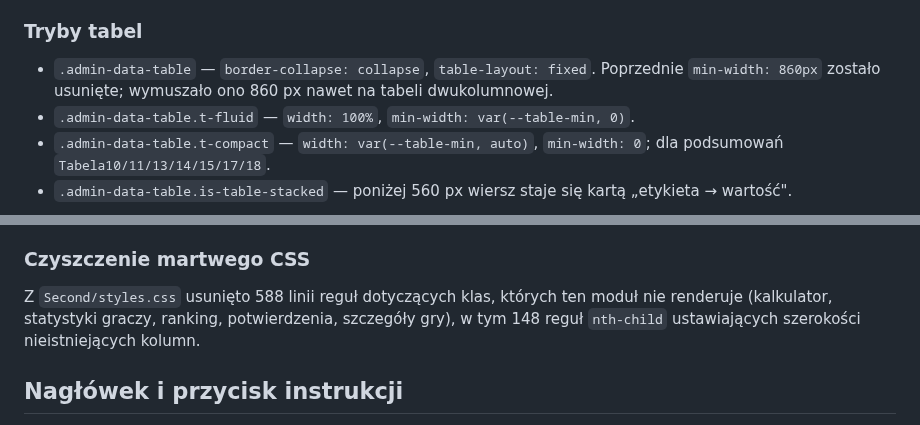
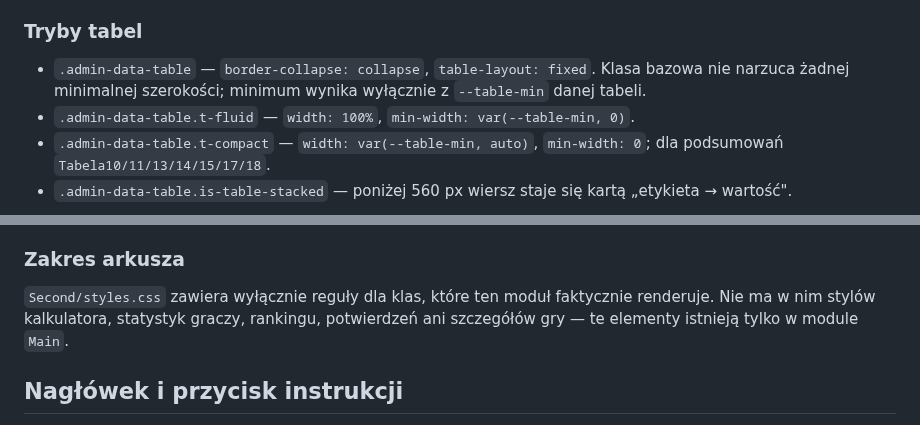
Before and after one commit to CuteLittleGoat/Karty, a Markdown page: Second/docs/Documentation.md, 2 parts joined by grey strips. Drawn GitHub-style.

Commit message:
Dokumentacja: opis stanu aktualnego zamiast historii zmian
AGENTS.md pkt 15 zabrania przechowywania informacji archiwalnych
w Documentation.md — trzy zdania opisywały poprzedni stan kodu.

Co-Authored-By: Claude Opus 5 <noreply@anthropic.com>
Claude-Session: https://claude.ai/code/session_01T7PWbkqLCWfrtKHVrwidBS

```diff
--- a/Second/docs/Documentation.md
+++ b/Second/docs/Documentation.md
@@ -14,7 +14,7 @@ Warstwa prezentacji tabel opiera się na skali tokenów w `Second/styles.css`; p
 `:root` definiuje dziewięć zmiennych: `--col-num-xs` (56 px), `--col-num-sm` (80 px), `--col-num-md` (104 px), `--col-flag` (88 px), `--col-date` (120 px), `--col-text-sm` (144 px), `--col-text-md` (192 px), `--col-text-lg` (256 px), `--col-actions` (112 px). W breakpointcie `max-width: 720px` skala schodzi o ok. 20 % (poza `--col-flag`). Jednostką jest `rem`, a nie `ch`, bo `ch` zależy od fontu elementu i dawał inną wartość w `<th>` niż w `<td>`.
 
 ### Tryby tabel
-- `.admin-data-table` — `border-collapse: collapse`, `table-layout: fixed`. Poprzednie `min-width: 860px` zostało usunięte; wymuszało ono 860 px nawet na tabeli dwukolumnowej.
+- `.admin-data-table` — `border-collapse: collapse`, `table-layout: fixed`. Klasa bazowa nie narzuca żadnej minimalnej szerokości; minimum wynika wyłącznie z `--table-min` danej tabeli.
 - `.admin-data-table.t-fluid` — `width: 100%`, `min-width: var(--table-min, 0)`.
 - `.admin-data-table.t-compact` — `width: var(--table-min, auto)`, `min-width: 0`; dla podsumowań `Tabela10/11/13/14/15/17/18`.
 - `.admin-data-table.is-table-stacked` — poniżej 560 px wiersz staje się kartą „etykieta → wartość".
@@ -40,8 +40,8 @@ Warstwa prezentacji tabel opiera się na skali tokenów w `Second/styles.css`; p
 - `pointer: coarse` — przyciski i zakładki co najmniej 40 px wysokości.
 - `.user-tab-content > *` i `.admin-panel-content > *` — `max-width: var(--content-max)` = 1680 px.
 
-### Czyszczenie martwego CSS
-Z `Second/styles.css` usunięto 588 linii reguł dotyczących klas, których ten moduł nie renderuje (kalkulator, statystyki graczy, ranking, potwierdzenia, szczegóły gry), w tym 148 reguł `nth-child` ustawiających szerokości nieistniejących kolumn.
+### Zakres arkusza
+`Second/styles.css` zawiera wyłącznie reguły dla klas, które ten moduł faktycznie renderuje. Nie ma w nim stylów kalkulatora, statystyk graczy, rankingu, potwierdzeń ani szczegółów gry — te elementy istnieją tylko w module `Main`.
 
 ## Nagłówek i przycisk instrukcji
 - Tekst nagłówka modułu ustawiono na: eyebrow `To też nie jest nielegalny poker` oraz tytuł `Tournament of Poker`; tytuł karty przeglądarki brzmi `Tournament of Poker - Panel i Widok Użytkownika`.
```
Also changed, not shown: Main/docs/Documentation.md (+1 -1 lines).
